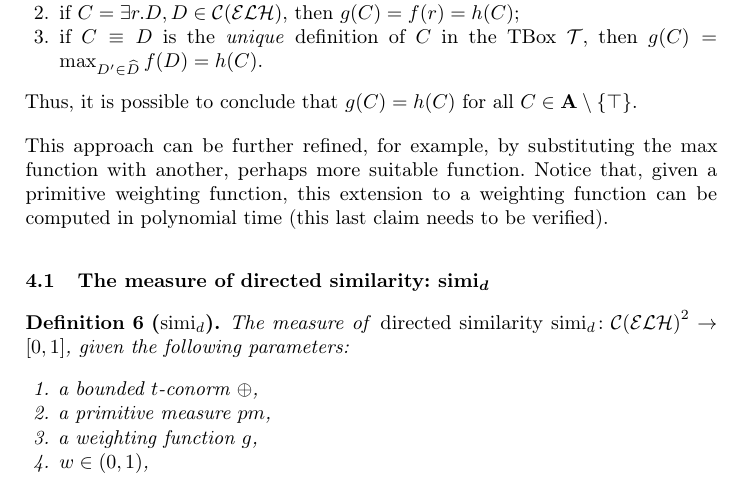
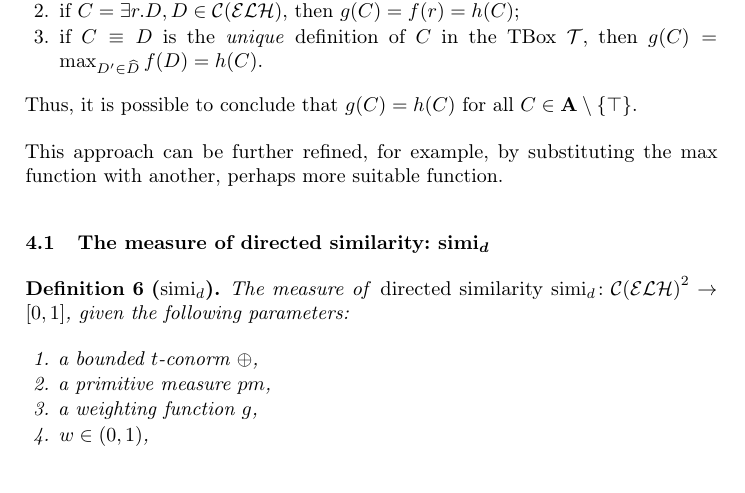
Before and after one commit to filippodebortoli/emcl-topicsDL, a LaTeX thesis (report/main.tex): part of page 9 of 12, cut so that both start at the same text. Compiled offline with pdfLaTeX.

Commit message:
Why not polynomial weighting?
Because atoms can be infinite, thus infinite time! Still good news:
primitive names are finite, role names are finite, concept names are
finite, so primitive weighting is finite.

```diff
--- a/report/main.tex
+++ b/report/main.tex
@@ -355,7 +355,7 @@
     Thus, it is possible to conclude that \(g(C) = h(C)\) for all \(C \in \mathbf{A} \setminus \lbrace \top \rbrace\).
   \end{proof}
   This approach can be further refined, for example, by substituting the \(\max\) function with another, perhaps more suitable function.
-  Notice that, given a primitive weighting function, this extension to a weighting function can be computed in polynomial time (this last claim needs to be verified).
+  %Notice that, given a primitive weighting function, this extension to a weighting function can be computed in polynomial time (this last claim needs to be verified).
 
 \subsection{The measure of directed similarity: \(\simi_d\)}
 
```
